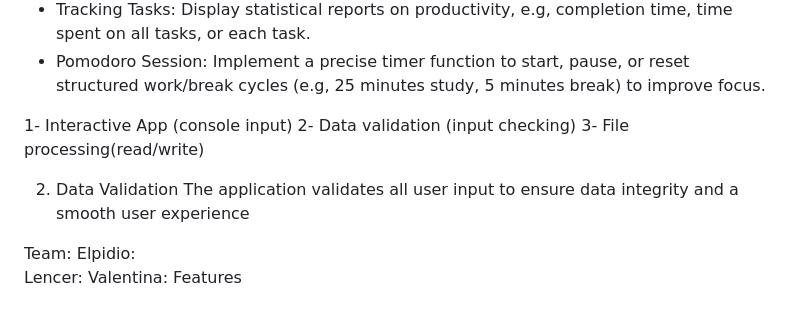
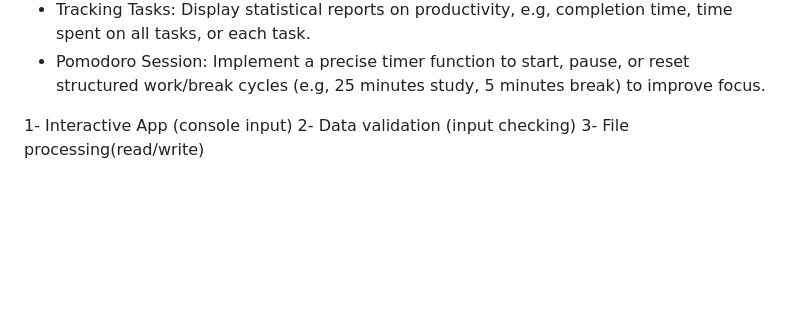
Before and after one commit to ElpiLab/To-Do-App, a Markdown page: README.md, the part around the change. Rendered like a GitHub page; blank space fills up the shorter version.

Commit message:
Update README.md
2nd verison to send

```diff
--- a/README.md
+++ b/README.md
@@ -51,13 +51,3 @@ Based on our modules, we have different requirements, teams, and group projects.
 1- Interactive App (console input)
 2- Data validation (input checking)
 3- File processing(read/write)
-
-2. Data Validation
-The application validates all user input to ensure data integrity and a smooth user experience
-
-
-
- Team:
- Elpidio:
- Lencer:
- Valentina: Features
```
